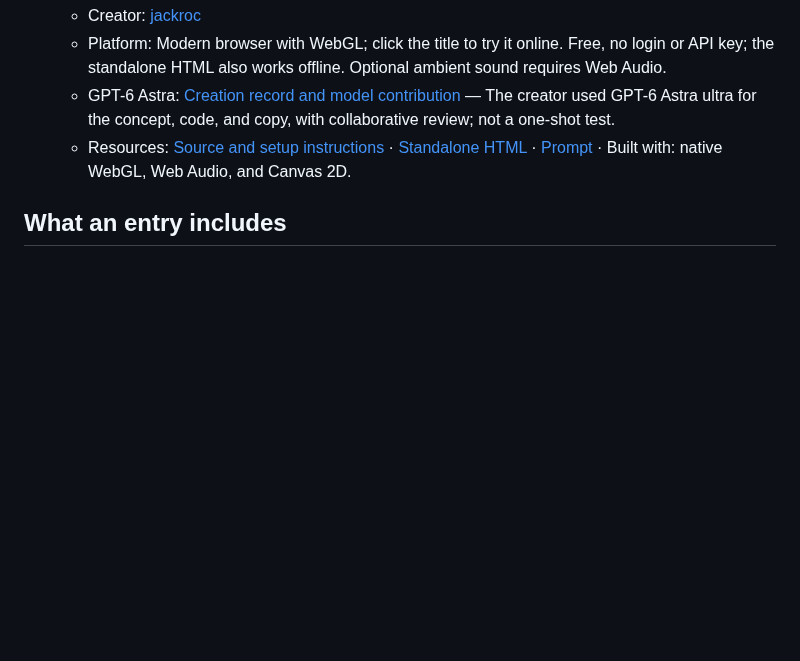
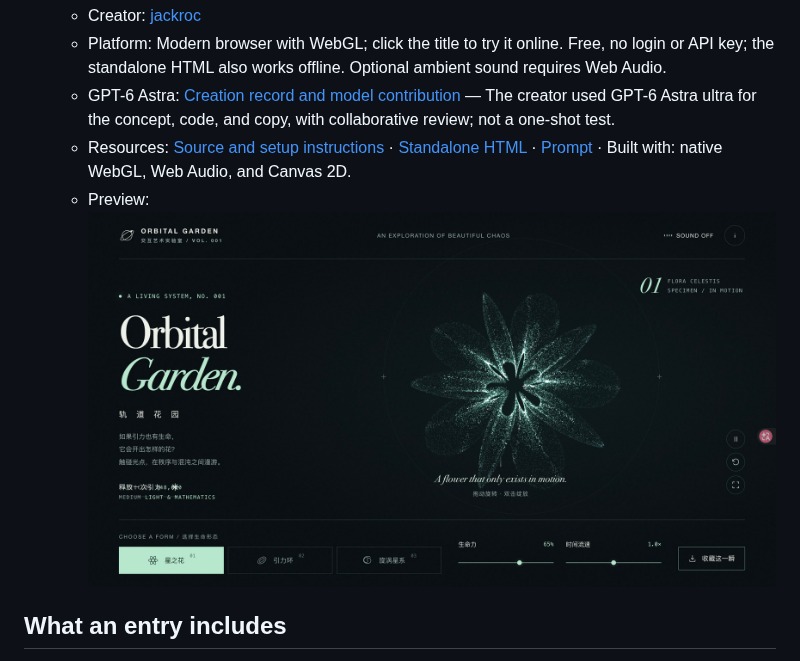
Before and after one commit to MartinDelophy/awesome-gpt-6-astra, a Markdown page: README.md, the part around the change. GitHub-like rendering; pictures changed too: assets/screenshots/orbital-garden/gameplay.jpg (added); blank space fills up the shorter version.

```diff
--- a/README.md
+++ b/README.md
@@ -116,6 +116,7 @@ Unusual mechanics, online competition, and cooperative experiences.
   - Platform: Modern browser with WebGL; click the title to try it online. Free, no login or API key; the standalone HTML also works offline. Optional ambient sound requires Web Audio.
   - GPT-6 Astra: [Creation record and model contribution](works/orbital-garden/README.md#模型与创作记录) — The creator used GPT-6 Astra ultra for the concept, code, and copy, with collaborative review; not a one-shot test.
   - Resources: [Source and setup instructions](works/orbital-garden/README.md) · [Standalone HTML](works/orbital-garden/index.html) · [Prompt](works/orbital-garden/PROMPT.md) · Built with: native WebGL, Web Audio, and Canvas 2D.
+  - Preview: ![Orbital Garden's mint-green particle flower, with shape selection, vitality and time-speed controls, and poster export.](assets/screenshots/orbital-garden/gameplay.jpg)
 
 ## What an entry includes
 
```
Also changed, not shown: README.zh-CN.md (+1 -0 lines).
